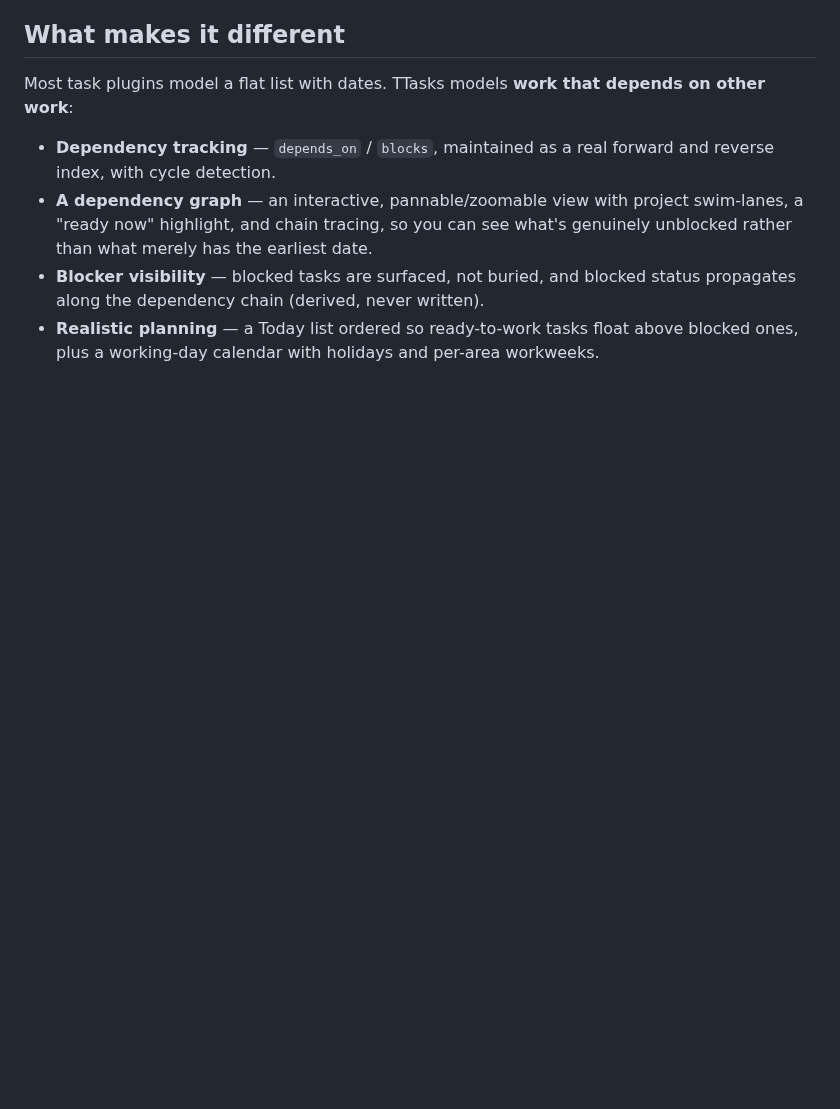
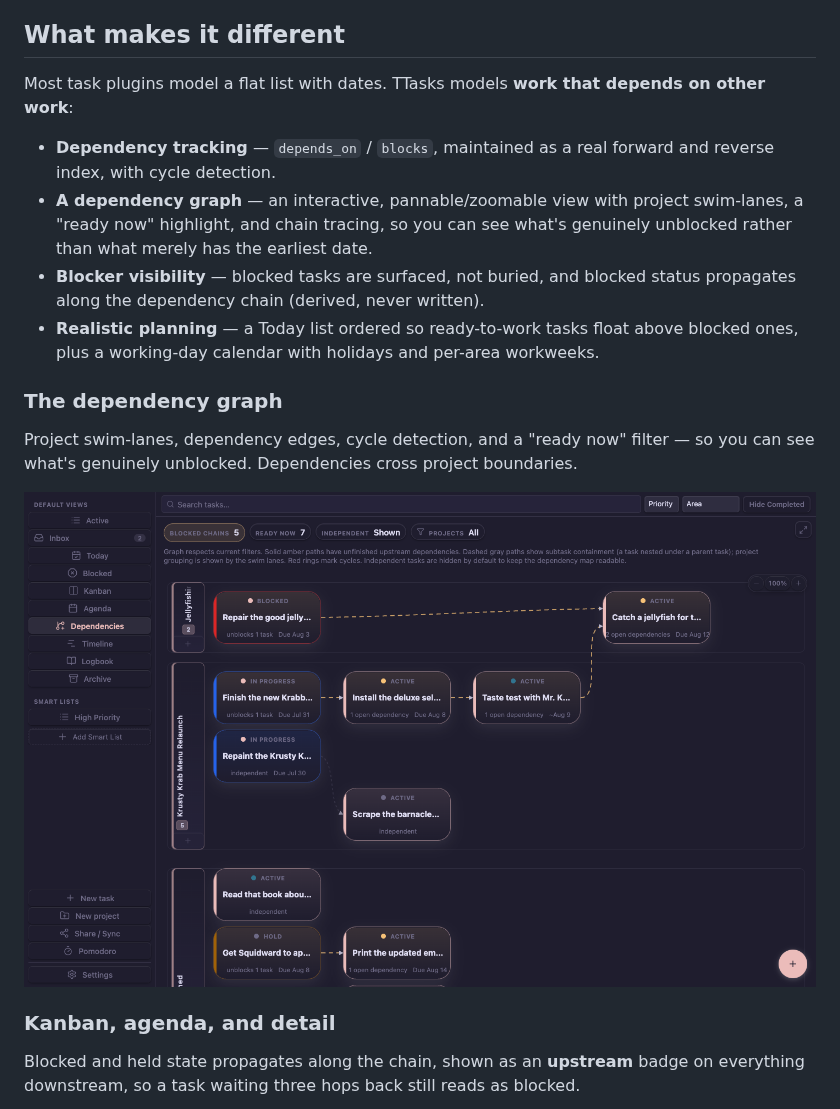
Before and after one commit to TWDickson/ttasks, a Markdown page: README.md, the part around one of its changes. GitHub-like rendering; pictures changed too: docs/screenshots/graph-dark.png (added); blank space fills up the shorter version.

```diff
--- a/README.md
+++ b/README.md
@@ -29,3 +33,17 @@ on other work**:
 - **Realistic planning** — a Today list ordered so ready-to-work tasks float
   above blocked ones, plus a working-day calendar with holidays and per-area
   workweeks.
+
+### The dependency graph
+
+Project swim-lanes, dependency edges, cycle detection, and a "ready now" filter —
+so you can see what's genuinely unblocked. Dependencies cross project boundaries.
+
+![The dependency graph](docs/screenshots/graph-dark.png)
+
+### Kanban, agenda, and detail
+
+Blocked and held state propagates along the chain, shown as an **upstream** badge
+on everything downstream, so a task waiting three hops back still reads as
+blocked.
+
```
Also changed, not shown: other parts of README.md (+13 -0 lines), PROJECT.md (+5 -7 lines), test-rig/README.md (+11 -0 lines), docs/screenshots/agenda-dark.png (added), docs/screenshots/detail-dark.png (added), docs/screenshots/kanban-dark.png (added), docs/screenshots/list-dark.png (added), docs/screenshots/mobile-list-dark.png (added), 4 other files.
